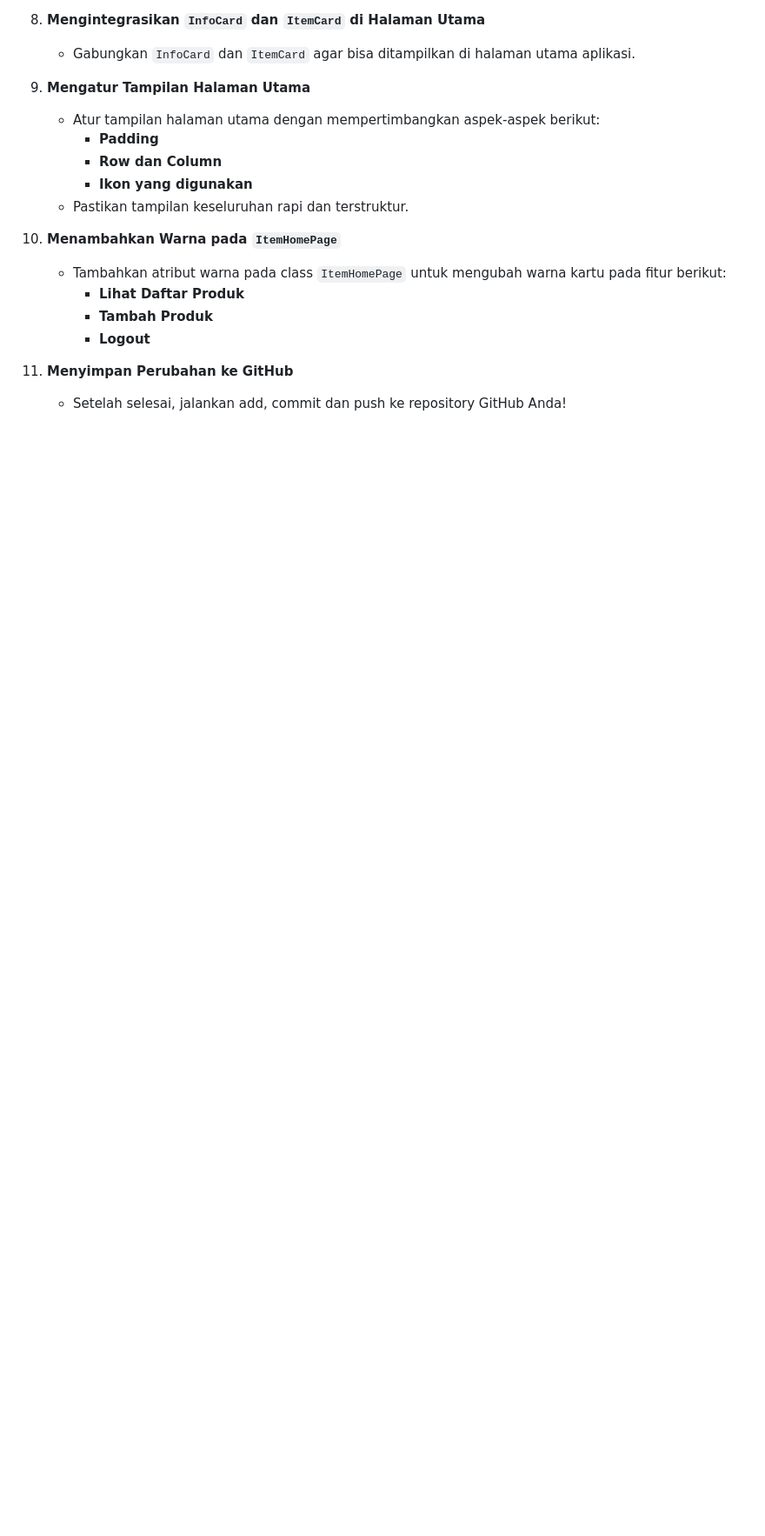
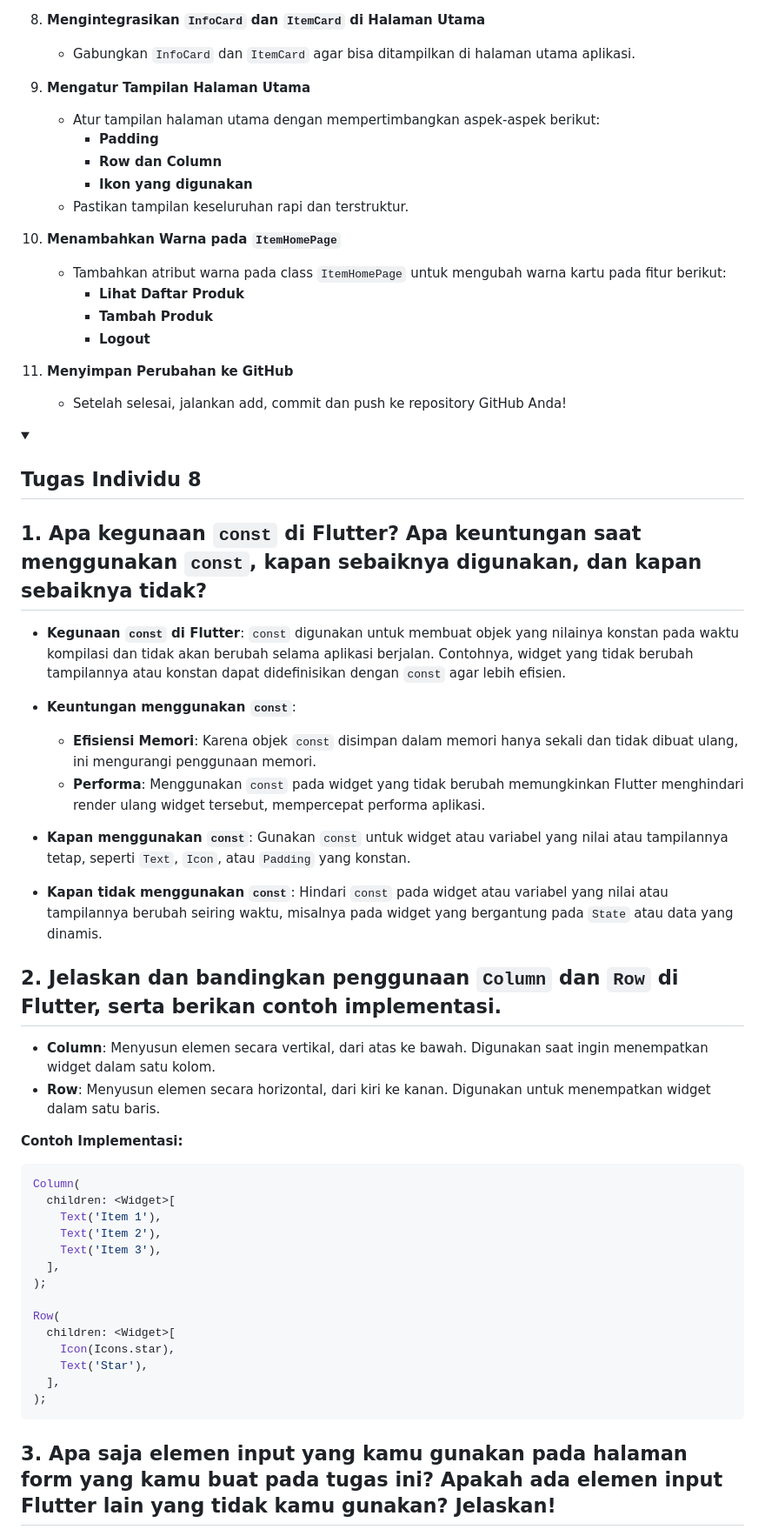
Before and after one commit to soydoradesu/warmindawg-mobile, a Markdown page: README.md, the part around one of its changes. Shown at 87% size. Rendered like a GitHub page; folded sections open; blank space fills up the shorter version.

````diff
--- a/README.md
+++ b/README.md
@@ -118,3 +118,44 @@ class _CounterAppState extends State<CounterApp> {
     - Setelah selesai, jalankan add, commit dan push ke repository GitHub Anda!
 
 </details>
+
+<details open>
+    <summary><h2>Tugas Individu 8</h2></summary>
+
+## 1. Apa kegunaan `const` di Flutter? Apa keuntungan saat menggunakan `const`, kapan sebaiknya digunakan, dan kapan sebaiknya tidak?
+
+- **Kegunaan `const` di Flutter**: `const` digunakan untuk membuat objek yang nilainya konstan pada waktu kompilasi dan tidak akan berubah selama aplikasi berjalan. Contohnya, widget yang tidak berubah tampilannya atau konstan dapat didefinisikan dengan `const` agar lebih efisien.
+
+- **Keuntungan menggunakan `const`**:
+  - **Efisiensi Memori**: Karena objek `const` disimpan dalam memori hanya sekali dan tidak dibuat ulang, ini mengurangi penggunaan memori.
+  - **Performa**: Menggunakan `const` pada widget yang tidak berubah memungkinkan Flutter menghindari render ulang widget tersebut, mempercepat performa aplikasi.
+
+- **Kapan menggunakan `const`**: Gunakan `const` untuk widget atau variabel yang nilai atau tampilannya tetap, seperti `Text`, `Icon`, atau `Padding` yang konstan.
+
+- **Kapan tidak menggunakan `const`**: Hindari `const` pada widget atau variabel yang nilai atau tampilannya berubah seiring waktu, misalnya pada widget yang bergantung pada `State` atau data yang dinamis.
+
+## 2. Jelaskan dan bandingkan penggunaan `Column` dan `Row` di Flutter, serta berikan contoh implementasi.
+
+- **Column**: Menyusun elemen secara vertikal, dari atas ke bawah. Digunakan saat ingin menempatkan widget dalam satu kolom.
+- **Row**: Menyusun elemen secara horizontal, dari kiri ke kanan. Digunakan untuk menempatkan widget dalam satu baris.
+
+**Contoh Implementasi:**
+
+```dart
+Column(
+  children: <Widget>[
+    Text('Item 1'),
+    Text('Item 2'),
+    Text('Item 3'),
+  ],
+);
+
+Row(
+  children: <Widget>[
+    Icon(Icons.star),
+    Text('Star'),
+  ],
+);
+```
+## 3. Apa saja elemen input yang kamu gunakan pada halaman form yang kamu buat pada tugas ini? Apakah ada elemen input Flutter lain yang tidak kamu gunakan? Jelaskan!
+
````
Also changed, not shown: other parts of README.md (+53 -1 lines).
